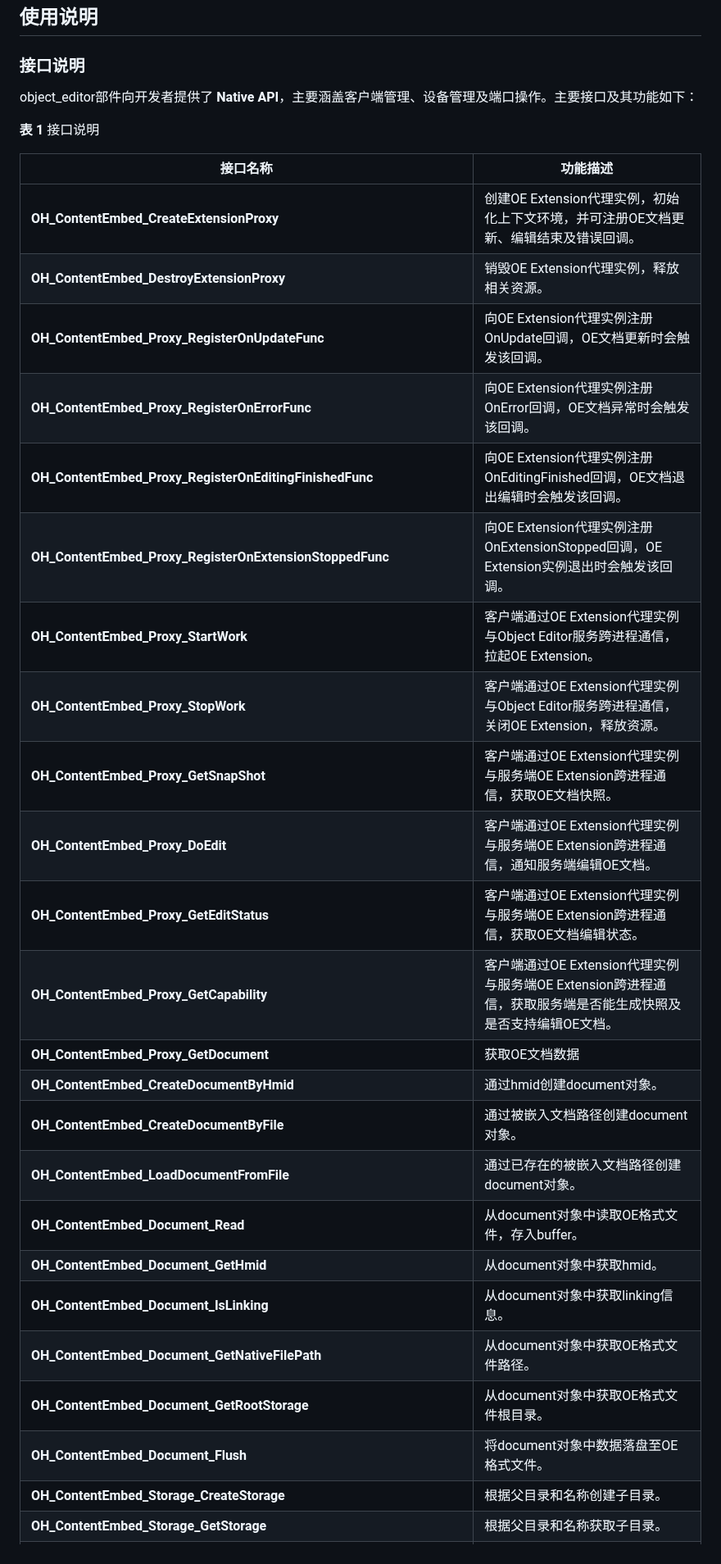
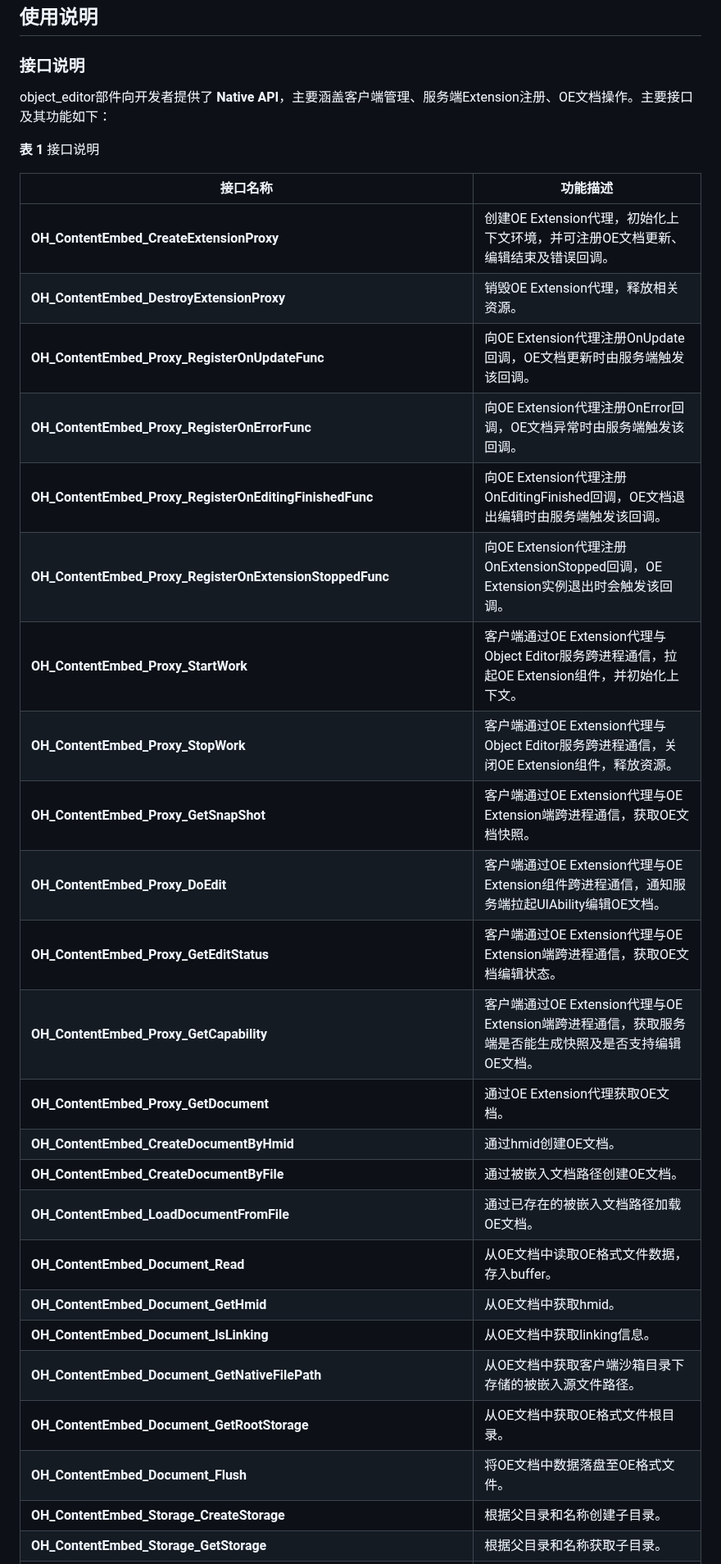
Before and after one commit to openharmony/officeservice_object_editor, a Markdown page: README.md, the part around one of its changes. Shown at 82% size. Drawn GitHub-style.

```diff
--- a/README.md
+++ b/README.md
@@ -114,34 +121,34 @@ object_editor 部件是一个可选系统能力，应用需要通过 SystemCapab
 
 ### 接口说明
 
-object_editor部件向开发者提供了 **Native API**，主要涵盖客户端管理、设备管理及端口操作。主要接口及其功能如下：
+object_editor部件向开发者提供了 **Native API**，主要涵盖客户端管理、服务端Extension注册、OE文档操作。主要接口及其功能如下：
 
 **表 1** 接口说明
 
 | 接口名称                      | 功能描述                                                             |
 | ----------------------------- | -------------------------------------------------------------------- |
-| **OH_ContentEmbed_CreateExtensionProxy**       | 创建OE Extension代理实例，初始化上下文环境，并可注册OE文档更新、编辑结束及错误回调。 |
-| **OH_ContentEmbed_DestroyExtensionProxy**      | 销毁OE Extension代理实例，释放相关资源。                                   |
-| **OH_ContentEmbed_Proxy_RegisterOnUpdateFunc**     | 向OE Extension代理实例注册OnUpdate回调，OE文档更新时会触发该回调。                                   |
-| **OH_ContentEmbed_Proxy_RegisterOnErrorFunc**     | 向OE Extension代理实例注册OnError回调，OE文档异常时会触发该回调。                               |
-| **OH_ContentEmbed_Proxy_RegisterOnEditingFinishedFunc**       | 向OE Extension代理实例注册OnEditingFinished回调，OE文档退出编辑时会触发该回调。                                             |
-| **OH_ContentEmbed_Proxy_RegisterOnExtensionStoppedFunc**       | 向OE Extension代理实例注册OnExtensionStopped回调，OE Extension实例退出时会触发该回调。                                             |
-| **OH_ContentEmbed_Proxy_StartWork**         | 客户端通过OE Extension代理实例与Object Editor服务跨进程通信，拉起OE Extension。                                 |
-| **OH_ContentEmbed_Proxy_StopWork**      | 客户端通过OE Extension代理实例与Object Editor服务跨进程通信，关闭OE Extension，释放资源。                           |
-| **OH_ContentEmbed_Proxy_GetSnapShot**        | 客户端通过OE Extension代理实例与服务端OE Extension跨进程通信，获取OE文档快照。                                     |
-| **OH_ContentEmbed_Proxy_DoEdit**      | 客户端通过OE Extension代理实例与服务端OE Extension跨进程通信，通知服务端编辑OE文档。                           |
-| **OH_ContentEmbed_Proxy_GetEditStatus**     | 客户端通过OE Extension代理实例与服务端OE Extension跨进程通信，获取OE文档编辑状态。                           |
-| **OH_ContentEmbed_Proxy_GetCapability**               | 客户端通过OE Extension代理实例与服务端OE Extension跨进程通信，获取服务端是否能生成快照及是否支持编辑OE文档。                                         |
-| **OH_ContentEmbed_Proxy_GetDocument**          | 获取OE文档数据                           |
-| **OH_ContentEmbed_CreateDocumentByHmid**    | 通过hmid创建document对象。                                         |
-| **OH_ContentEmbed_CreateDocumentByFile**          | 通过被嵌入文档路径创建document对象。                             |
-| **OH_ContentEmbed_LoadDocumentFromFile**    | 通过已存在的被嵌入文档路径创建document对象。                                         |
-| **OH_ContentEmbed_Document_Read**          | 从document对象中读取OE格式文件，存入buffer。                             |
-| **OH_ContentEmbed_Document_GetHmid**          | 从document对象中获取hmid。                             |
-| **OH_ContentEmbed_Document_IsLinking**    | 从document对象中获取linking信息。                                         |
-| **OH_ContentEmbed_Document_GetNativeFilePath**          | 从document对象中获取OE格式文件路径。                             |
-| **OH_ContentEmbed_Document_GetRootStorage**          | 从document对象中获取OE格式文件根目录。                             |
-| **OH_ContentEmbed_Document_Flush**    | 将document对象中数据落盘至OE格式文件。                                         |
+| **OH_ContentEmbed_CreateExtensionProxy**       | 创建OE Extension代理，初始化上下文环境，并可注册OE文档更新、编辑结束及错误回调。 |
+| **OH_ContentEmbed_DestroyExtensionProxy**      | 销毁OE Extension代理，释放相关资源。                                   |
+| **OH_ContentEmbed_Proxy_RegisterOnUpdateFunc**     | 向OE Extension代理注册OnUpdate回调，OE文档更新时由服务端触发该回调。                                   |
+| **OH_ContentEmbed_Proxy_RegisterOnErrorFunc**     | 向OE Extension代理注册OnError回调，OE文档异常时由服务端触发该回调。                               |
+| **OH_ContentEmbed_Proxy_RegisterOnEditingFinishedFunc**       | 向OE Extension代理注册OnEditingFinished回调，OE文档退出编辑时由服务端触发该回调。                                             |
+| **OH_ContentEmbed_Proxy_RegisterOnExtensionStoppedFunc**       | 向OE Extension代理注册OnExtensionStopped回调，OE Extension实例退出时会触发该回调。                                             |
+| **OH_ContentEmbed_Proxy_StartWork**         | 客户端通过OE Extension代理与Object Editor服务跨进程通信，拉起OE Extension组件，并初始化上下文。                                 |
+| **OH_ContentEmbed_Proxy_StopWork**      | 客户端通过OE Extension代理与Object Editor服务跨进程通信，关闭OE Extension组件，释放资源。                           |
+| **OH_ContentEmbed_Proxy_GetSnapShot**        | 客户端通过OE Extension代理与OE Extension端跨进程通信，获取OE文档快照。                                     |
+| **OH_ContentEmbed_Proxy_DoEdit**      | 客户端通过OE Extension代理与OE Extension组件跨进程通信，通知服务端拉起UIAbility编辑OE文档。                           |
+| **OH_ContentEmbed_Proxy_GetEditStatus**     | 客户端通过OE Extension代理与OE Extension端跨进程通信，获取OE文档编辑状态。                           |
+| **OH_ContentEmbed_Proxy_GetCapability**               | 客户端通过OE Extension代理与OE Extension端跨进程通信，获取服务端是否能生成快照及是否支持编辑OE文档。                                         |
+| **OH_ContentEmbed_Proxy_GetDocument**          | 通过OE Extension代理获取OE文档。                           |
+| **OH_ContentEmbed_CreateDocumentByHmid**    | 通过hmid创建OE文档。                                         |
+| **OH_ContentEmbed_CreateDocumentByFile**          | 通过被嵌入文档路径创建OE文档。                             |
+| **OH_ContentEmbed_LoadDocumentFromFile**    | 通过已存在的被嵌入文档路径加载OE文档。                                         |
+| **OH_ContentEmbed_Document_Read**          | 从OE文档中读取OE格式文件数据，存入buffer。                             |
+| **OH_ContentEmbed_Document_GetHmid**          | 从OE文档中获取hmid。                             |
+| **OH_ContentEmbed_Document_IsLinking**    | 从OE文档中获取linking信息。                                         |
+| **OH_ContentEmbed_Document_GetNativeFilePath**          | 从OE文档中获取客户端沙箱目录下存储的被嵌入源文件路径。                             |
+| **OH_ContentEmbed_Document_GetRootStorage**          | 从OE文档中获取OE格式文件根目录。                             |
+| **OH_ContentEmbed_Document_Flush**    | 将OE文档中数据落盘至OE格式文件。                                         |
 | **OH_ContentEmbed_Storage_CreateStorage**          | 根据父目录和名称创建子目录。                             |
 | **OH_ContentEmbed_Storage_GetStorage**          | 根据父目录和名称获取子目录。                             |
 | **OH_ContentEmbed_Storage_CreateStream**          | 根据父目录和名称创建OE格式文件流。                             |
```
Also changed, not shown: other parts of README.md (+90 -49 lines), figures/OLE整体架构.png (deleted), figures/OLE整体架构图.png (added).
